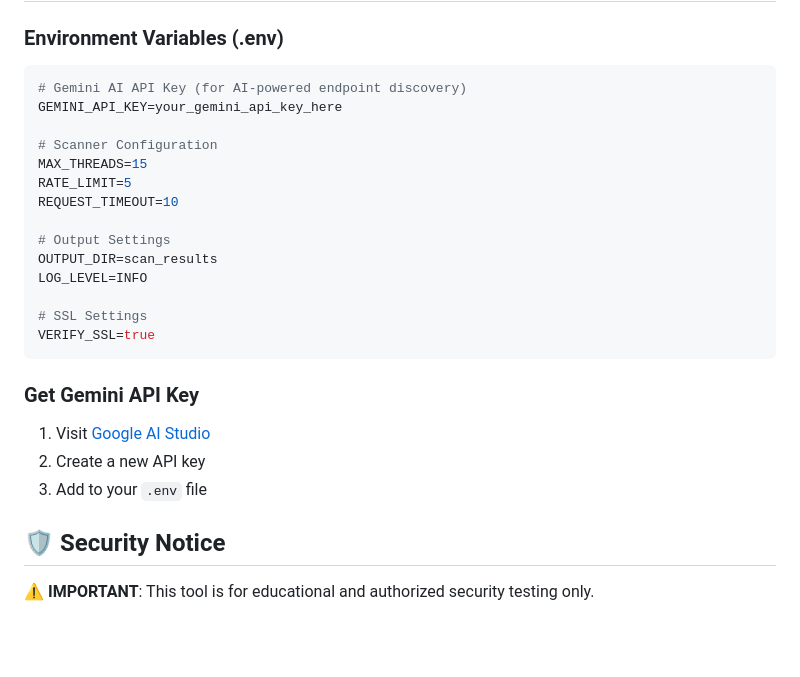
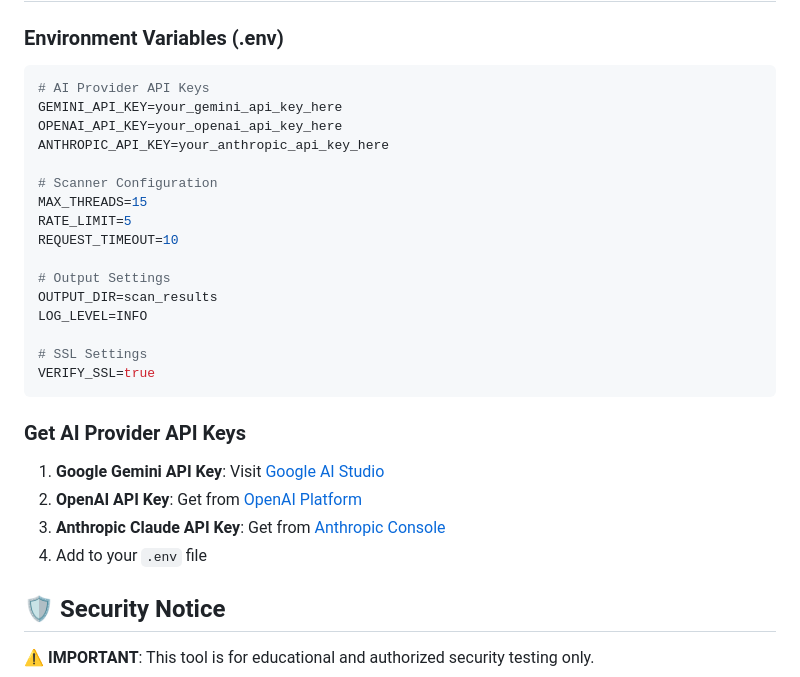
Before and after one commit to SahanWeerasiri/web-domain-scanner, a Markdown page: README.md, the part around the change printed below. Rendered like a GitHub page; blank space fills up the shorter version.

````diff
--- a/README.md
+++ b/README.md
@@ -114,8 +128,10 @@ The scanner performs comprehensive reconnaissance:
 ### Environment Variables (.env)
 
 ```env
-# Gemini AI API Key (for AI-powered endpoint discovery)
+# AI Provider API Keys
 GEMINI_API_KEY=your_gemini_api_key_here
+OPENAI_API_KEY=your_openai_api_key_here
+ANTHROPIC_API_KEY=your_anthropic_api_key_here
 
 # Scanner Configuration
 MAX_THREADS=15
@@ -130,11 +146,12 @@ LOG_LEVEL=INFO
 VERIFY_SSL=true
 ```
 
-### Get Gemini API Key
+### Get AI Provider API Keys
 
-1. Visit [Google AI Studio](https://aistudio.google.com/apikey)
-2. Create a new API key
-3. Add to your `.env` file
+1. **Google Gemini API Key**: Visit [Google AI Studio](https://aistudio.google.com/apikey)
+2. **OpenAI API Key**: Get from [OpenAI Platform](https://platform.openai.com/api-keys)
+3. **Anthropic Claude API Key**: Get from [Anthropic Console](https://console.anthropic.com/keys)
+4. Add to your `.env` file
 
 ## 🛡️ Security Notice
 
````
Also changed, not shown: other parts of README.md (+24 -10 lines).
